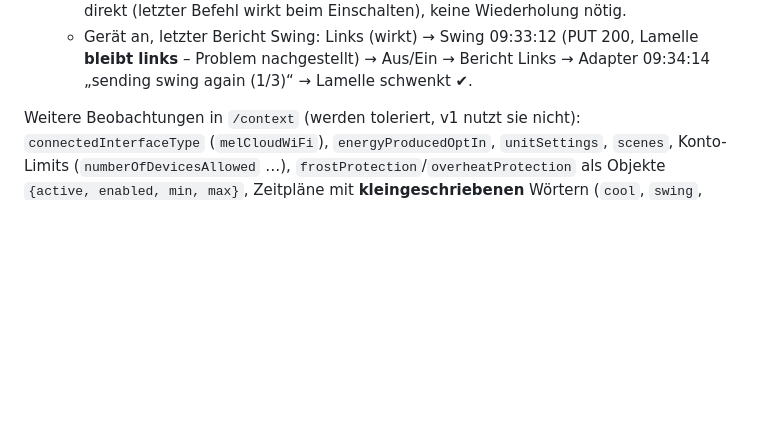
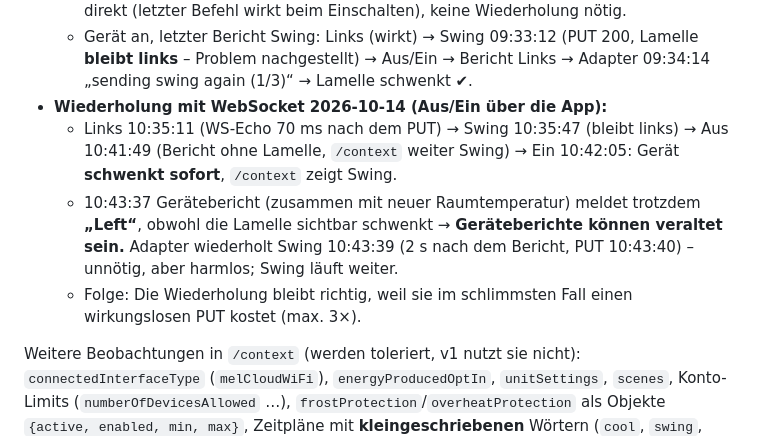
Before and after one commit to Sven-83/ioBroker.melhome, a Markdown page: docs/api.md, the part around the change. GitHub-like rendering; blank space fills up the shorter version.

Commit message:
docs: swing workaround with WebSocket, device reports can be stale
Co-Authored-By: Claude Opus 5.5 <noreply@anthropic.com>

```diff
--- a/docs/api.md
+++ b/docs/api.md
@@ -538,6 +538,13 @@ Anonymisierte Antworten liegen in `test/fixtures/live/`, Tests in `src/lib/api/l
     Einschalten), keine Wiederholung nötig.
   - Gerät an, letzter Bericht Swing: Links (wirkt) → Swing 09:33:12 (PUT 200, Lamelle **bleibt links** – Problem
     nachgestellt) → Aus/Ein → Bericht Links → Adapter 09:34:14 „sending swing again (1/3)“ → Lamelle schwenkt ✔.
+- **Wiederholung mit WebSocket 2026-10-14 (Aus/Ein über die App):**
+  - Links 10:35:11 (WS-Echo 70 ms nach dem PUT) → Swing 10:35:47 (bleibt links) → Aus 10:41:49 (Bericht ohne Lamelle,
+    `/context` weiter Swing) → Ein 10:42:05: Gerät **schwenkt sofort**, `/context` zeigt Swing.
+  - 10:43:37 Gerätebericht (zusammen mit neuer Raumtemperatur) meldet trotzdem **„Left“**, obwohl die Lamelle sichtbar
+    schwenkt → **Geräteberichte können veraltet sein.** Adapter wiederholt Swing 10:43:39 (2 s nach dem Bericht, PUT
+    10:43:40) – unnötig, aber harmlos; Swing läuft weiter.
+  - Folge: Die Wiederholung bleibt richtig, weil sie im schlimmsten Fall einen wirkungslosen PUT kostet (max. 3×).
 
 Weitere Beobachtungen in `/context` (werden toleriert, v1 nutzt sie nicht): `connectedInterfaceType`
 (`melCloudWiFi`), `energyProducedOptIn`, `unitSettings`, `scenes`, Konto-Limits (`numberOfDevicesAllowed` …),
```
Also changed, not shown: docs/PLAN.md (+2 -1 lines).
